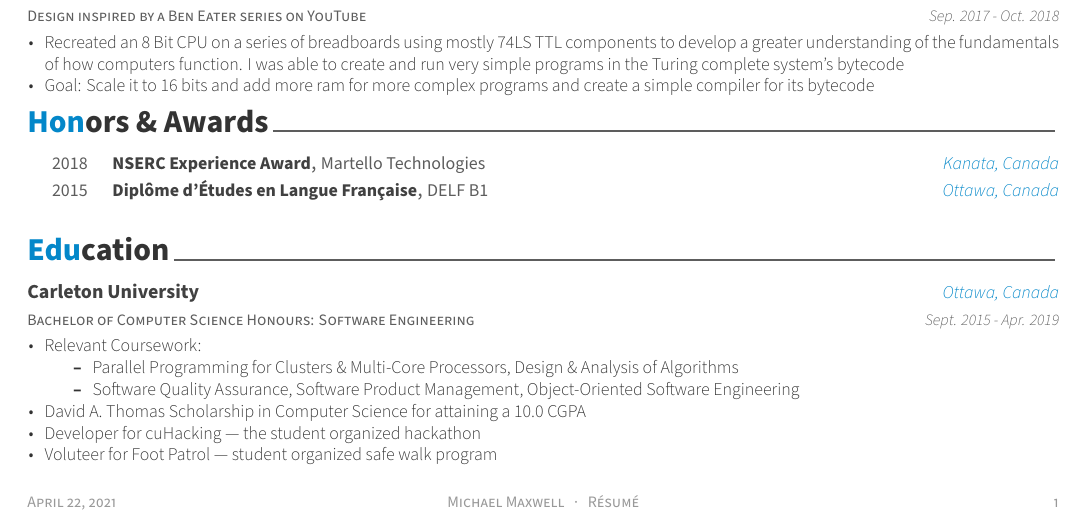
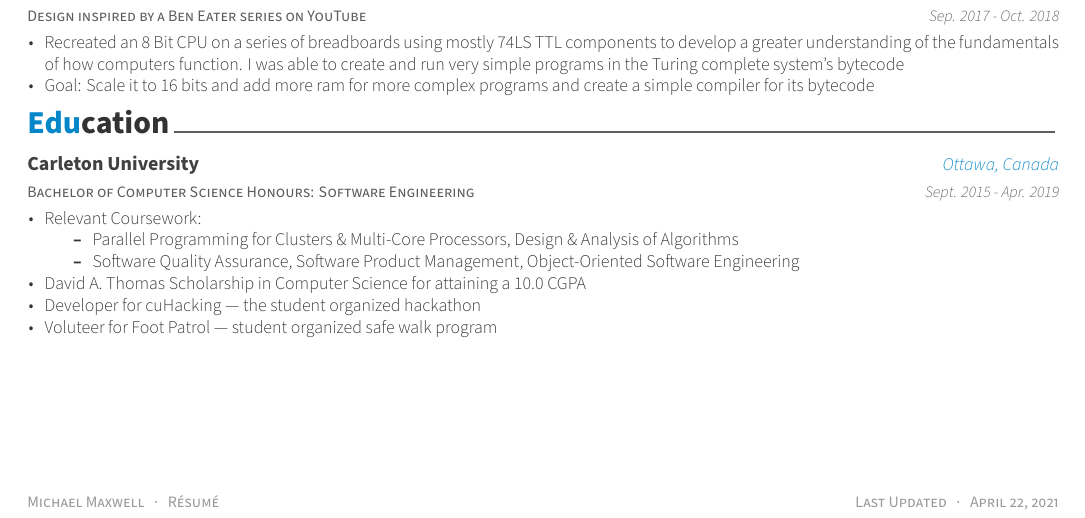
Before and after one commit to mic-max/resume, a LaTeX CV (resume.tex): part of the page, cut so that both start at the same text. Compiled offline with XeLaTeX; a missing font is replaced by an installed copy or a similar font.

Commit message:
Update resume.tex

```diff
--- a/resume.tex
+++ b/resume.tex
@@ -32,28 +13,14 @@
 \github{mic-max}
 \linkedin{micmax}
 
-%-------------------------------------------------------------------------------
 \begin{document}
-
-% Print the header with above personal informations
-% Give optional argument to change alignment(C: center, L: left, R: right)
 \makecvheader[C]
 
-% Print the footer with 3 arguments(<left>, <center>, <right>)
-% Leave any of these blank if they are not needed
-\makecvfooter
-  {\today}
-  {Michael Maxwell~~~·~~~Résumé}
-  {\thepage}
-
-%-------------------------------------------------------------------------------
-%	CV/RESUME CONTENT
-%-------------------------------------------------------------------------------
 \input{resume/summary.tex}
 \input{resume/skills.tex}
 \input{resume/experience.tex}
 \input{resume/projects.tex}
-\input{resume/honors.tex}
 \input{resume/education.tex}
 
+\makecvfooter{Michael Maxwell~~~·~~~Résumé}{}{Last Updated~~~·~~~\today}
 \end{document}
```
Also changed, not shown: resume.tex (21 more changed lines).
